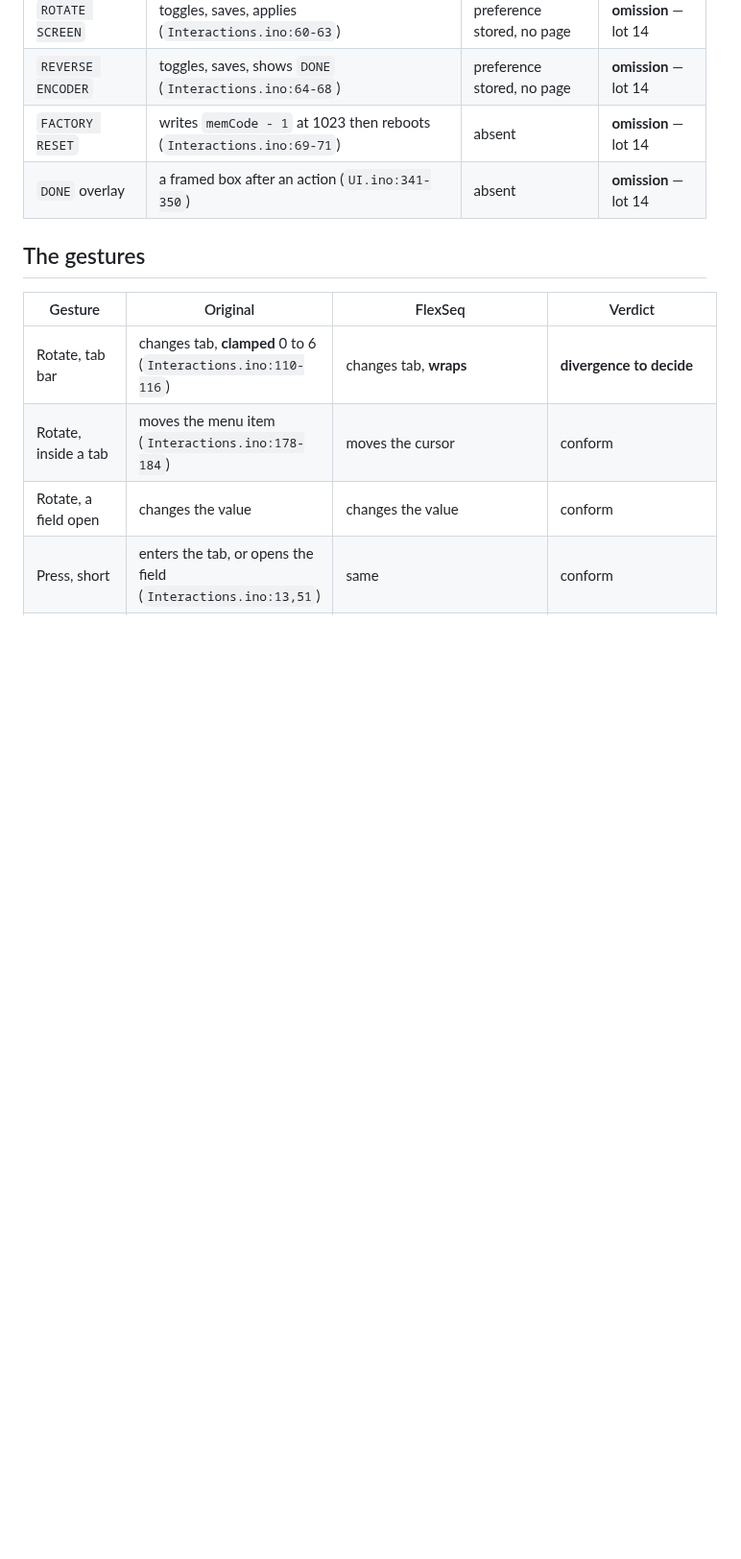
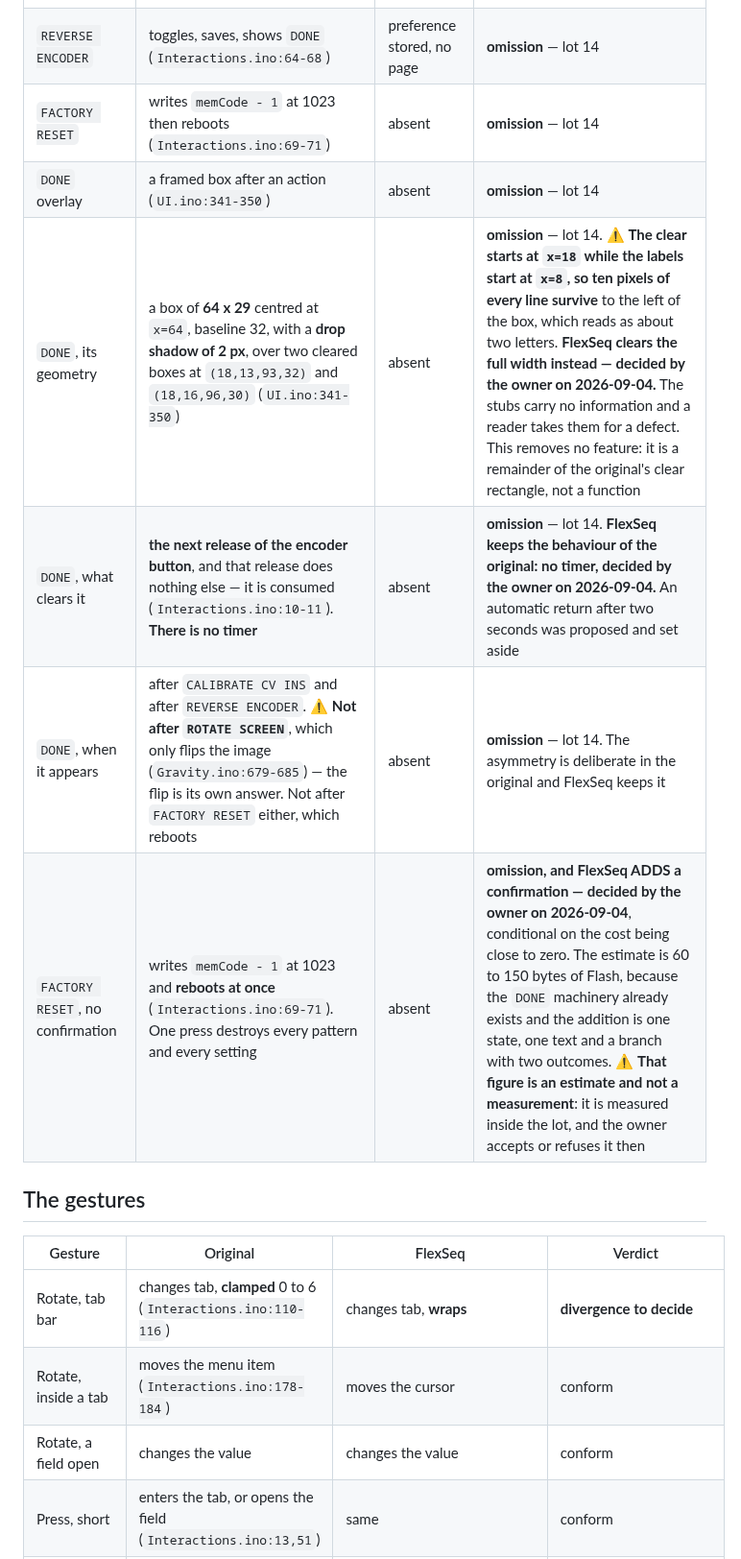
Before and after one commit to hellomathieu/gravity-flexseq, a Markdown page: docs/original-conformity.md, the part around one of its changes. Shown at 96% size. Drawn GitHub-style; blank space fills up the shorter version.

```diff
--- a/docs/original-conformity.md
+++ b/docs/original-conformity.md
@@ -96,6 +96,10 @@ Each row below carries the original's line, so the reading can be checked.
 | `REVERSE ENCODER` | toggles, saves, shows `DONE` (`Interactions.ino:64-68`) | preference stored, no page | **omission** — lot 14 |
 | `FACTORY RESET` | writes `memCode - 1` at 1023 then reboots (`Interactions.ino:69-71`) | absent | **omission** — lot 14 |
 | `DONE` overlay | a framed box after an action (`UI.ino:341-350`) | absent | **omission** — lot 14 |
+| `DONE`, its geometry | a box of **64 x 29** centred at `x=64`, baseline 32, with a **drop shadow of 2 px**, over two cleared boxes at `(18,13,93,32)` and `(18,16,96,30)` (`UI.ino:341-350`) | absent | **omission** — lot 14. ⚠️ **The clear starts at `x=18` while the labels start at `x=8`, so ten pixels of every line survive** to the left of the box, which reads as about two letters. **FlexSeq clears the full width instead — decided by the owner on 2026-09-04.** The stubs carry no information and a reader takes them for a defect. This removes no feature: it is a remainder of the original's clear rectangle, not a function |
+| `DONE`, what clears it | **the next release of the encoder button**, and that release does nothing else — it is consumed (`Interactions.ino:10-11`). **There is no timer** | absent | **omission** — lot 14. **FlexSeq keeps the behaviour of the original: no timer, decided by the owner on 2026-09-04.** An automatic return after two seconds was proposed and set aside |
+| `DONE`, when it appears | after `CALIBRATE CV INS` and after `REVERSE ENCODER`. ⚠️ **Not after `ROTATE SCREEN`**, which only flips the image (`Gravity.ino:679-685`) — the flip is its own answer. Not after `FACTORY RESET` either, which reboots | absent | **omission** — lot 14. The asymmetry is deliberate in the original and FlexSeq keeps it |
+| `FACTORY RESET`, no confirmation | writes `memCode - 1` at 1023 and **reboots at once** (`Interactions.ino:69-71`). One press destroys every pattern and every setting | absent | **omission, and FlexSeq ADDS a confirmation — decided by the owner on 2026-09-04**, conditional on the cost being close to zero. The estimate is 60 to 150 bytes of Flash, because the `DONE` machinery already exists and the addition is one state, one text and a branch with two outcomes. ⚠️ **That figure is an estimate and not a measurement**: it is measured inside the lot, and the owner accepts or refuses it then |
 
 ## The gestures
 
```
Also changed, not shown: other parts of docs/original-conformity.md (+28 -1 lines).
